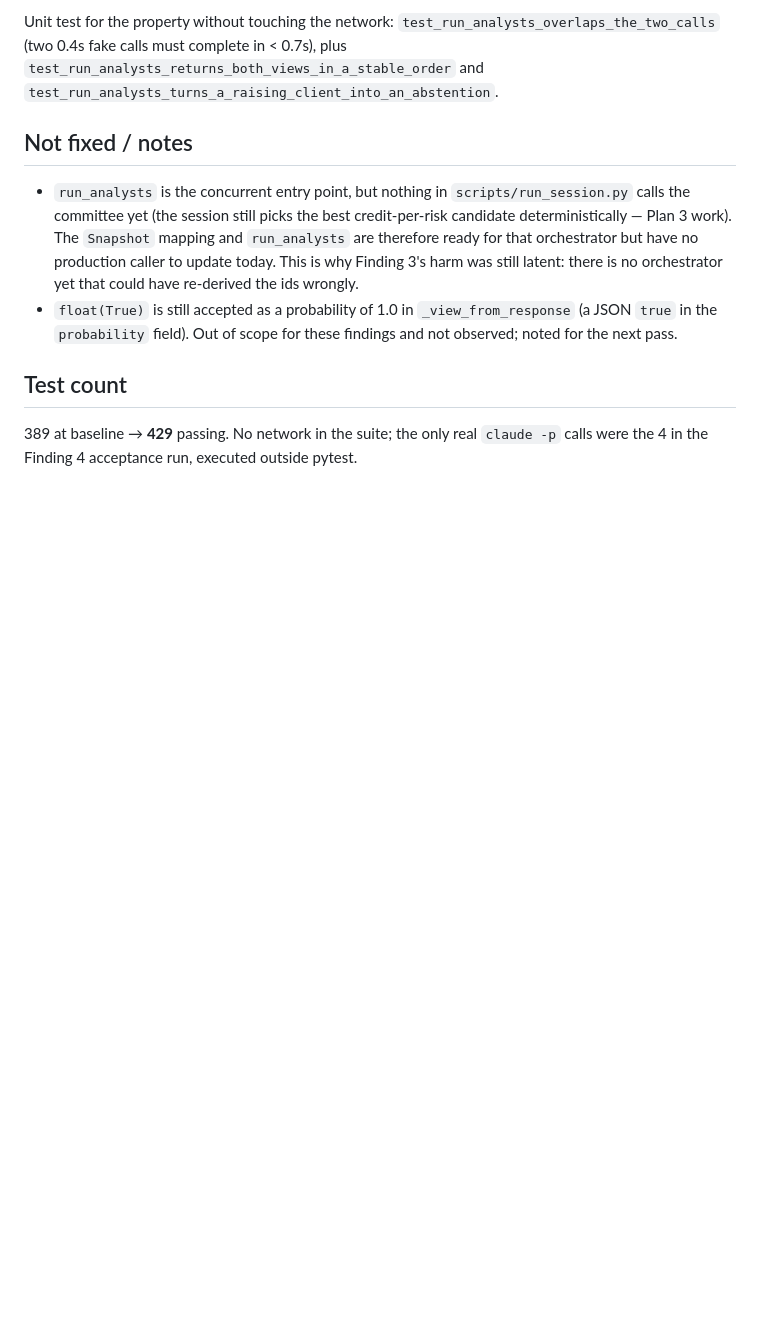
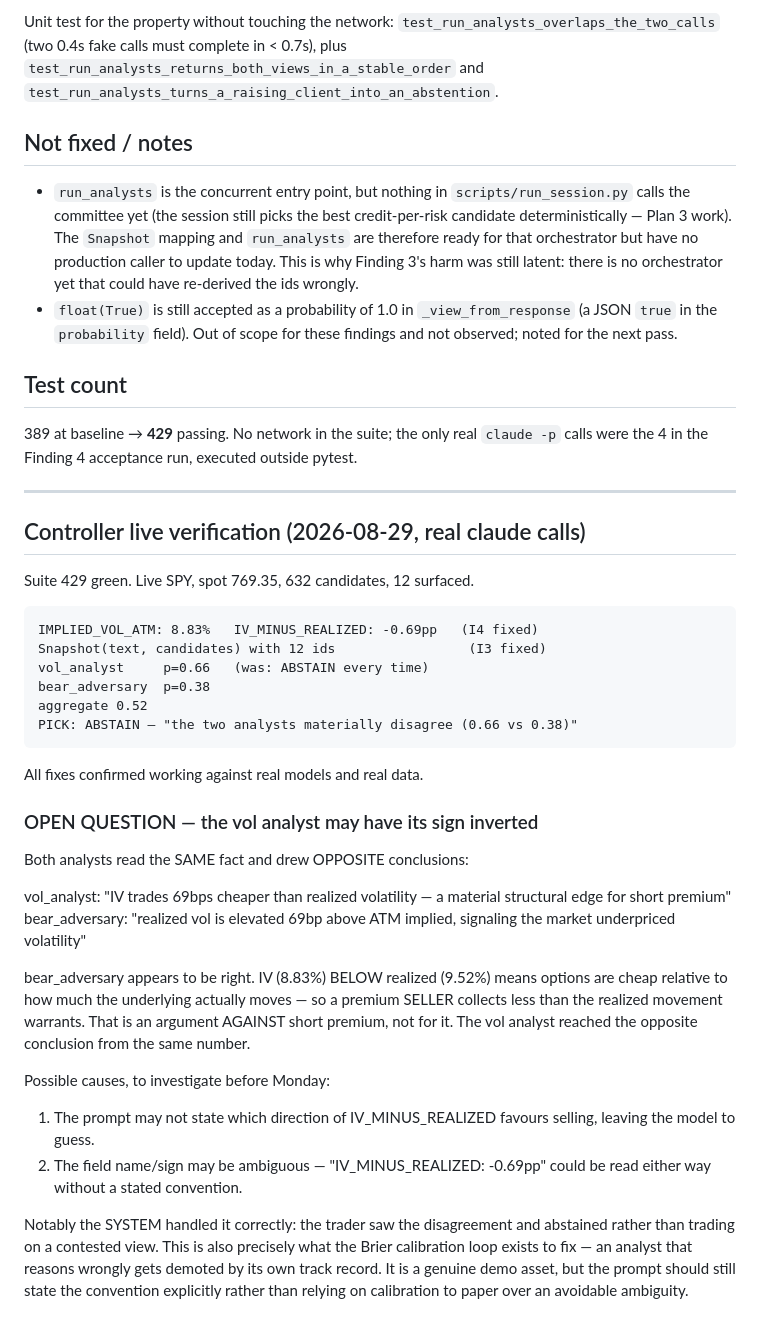
Before and after one commit to Prashant-thakur77/trading-alpaca, a Markdown page: .superpowers/committee-v1-fix-report.md, the part around the change. GitHub-like rendering; blank space fills up the shorter version.

Commit message:
docs: controller live verification of the committee fixes
All 7 findings confirmed fixed against real models and real data. The vol
analyst now returns probabilities (p=0.66) instead of abstaining every time,
quoting the newly-rendered IV fields.

Records an open question: the two analysts drew OPPOSITE conclusions from the
same IV-minus-realized number, and the bear appears to be the correct one —
IV below realized argues against selling premium, not for it. The system
handled it correctly (the trader abstained on the disagreement) and this is
exactly what Brier calibration is designed to catch, but the prompt should
state the convention explicitly rather than leaving the model to guess.

```diff
--- a/.superpowers/committee-v1-fix-report.md
+++ b/.superpowers/committee-v1-fix-report.md
@@ -251,3 +251,46 @@ in < 0.7s), plus `test_run_analysts_returns_both_views_in_a_stable_order` and
 389 at baseline → **429** passing. No network in the
 suite; the only real `claude -p` calls were the 4 in the Finding 4
 acceptance run, executed outside pytest.
+
+---
+
+## Controller live verification (2026-08-29, real claude calls)
+
+Suite 429 green. Live SPY, spot 769.35, 632 candidates, 12 surfaced.
+
+    IMPLIED_VOL_ATM: 8.83%   IV_MINUS_REALIZED: -0.69pp   (I4 fixed)
+    Snapshot(text, candidates) with 12 ids                 (I3 fixed)
+    vol_analyst     p=0.66   (was: ABSTAIN every time)
+    bear_adversary  p=0.38
+    aggregate 0.52
+    PICK: ABSTAIN — "the two analysts materially disagree (0.66 vs 0.38)"
+
+All fixes confirmed working against real models and real data.
+
+### OPEN QUESTION — the vol analyst may have its sign inverted
+
+Both analysts read the SAME fact and drew OPPOSITE conclusions:
+
+  vol_analyst:    "IV trades 69bps cheaper than realized volatility — a
+                   material structural edge for short premium"
+  bear_adversary: "realized vol is elevated 69bp above ATM implied, signaling
+                   the market underpriced volatility"
+
+bear_adversary appears to be right. IV (8.83%) BELOW realized (9.52%) means
+options are cheap relative to how much the underlying actually moves — so a
+premium SELLER collects less than the realized movement warrants. That is an
+argument AGAINST short premium, not for it. The vol analyst reached the
+opposite conclusion from the same number.
+
+Possible causes, to investigate before Monday:
+  1. The prompt may not state which direction of IV_MINUS_REALIZED favours
+     selling, leaving the model to guess.
+  2. The field name/sign may be ambiguous — "IV_MINUS_REALIZED: -0.69pp"
+     could be read either way without a stated convention.
+
+Notably the SYSTEM handled it correctly: the trader saw the disagreement and
+abstained rather than trading on a contested view. This is also precisely what
+the Brier calibration loop exists to fix — an analyst that reasons wrongly
+gets demoted by its own track record. It is a genuine demo asset, but the
+prompt should still state the convention explicitly rather than relying on
+calibration to paper over an avoidable ambiguity.
```
